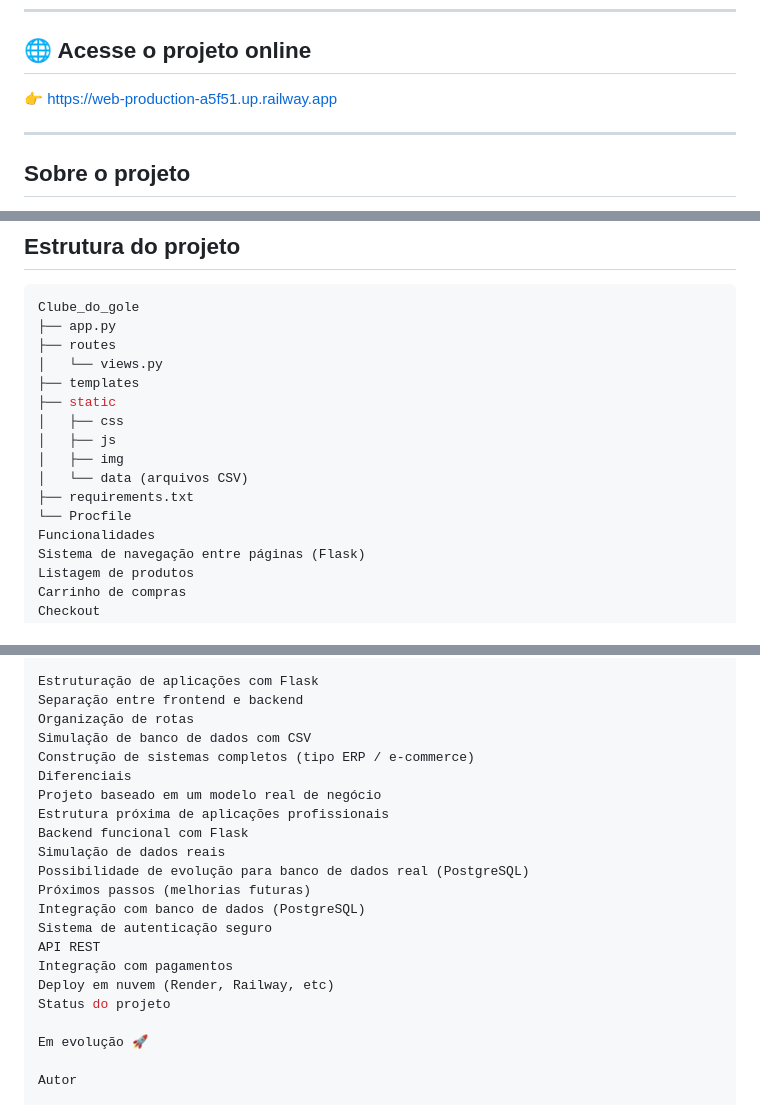
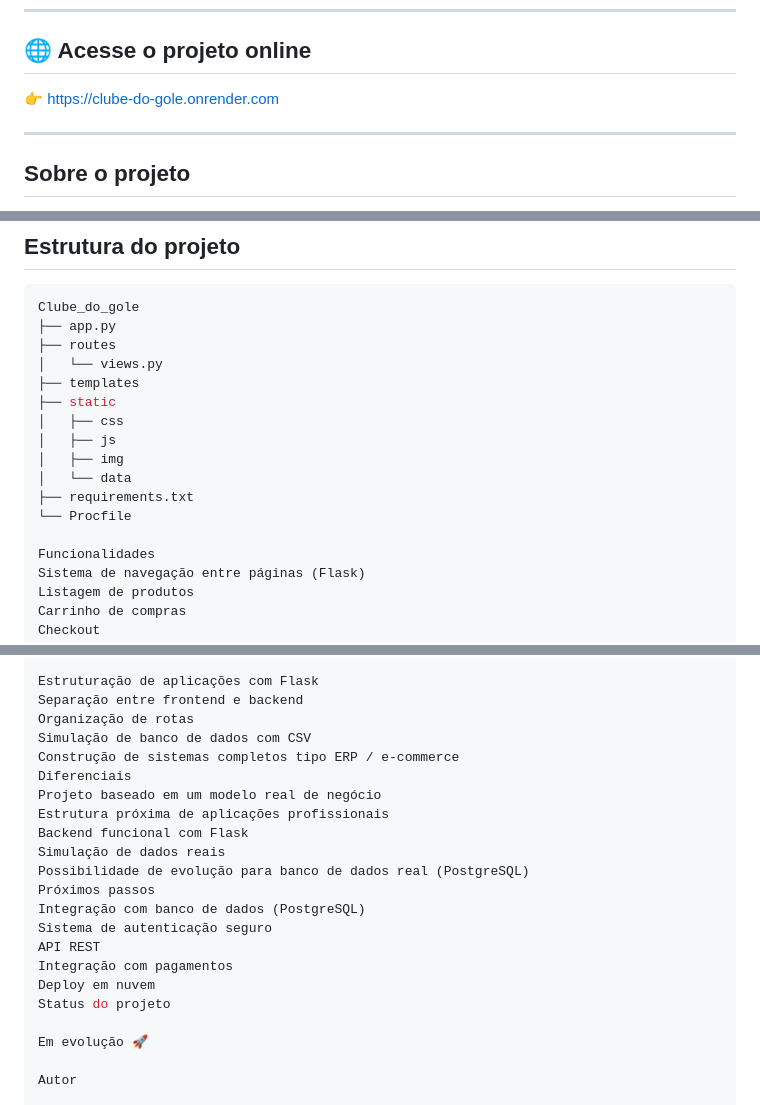
Before and after one commit to Guilherme-FDS/Clube_do_gole, a Markdown page: README.md, 3 parts joined by grey strips. GitHub-like rendering.

Commit message:
docs: atualiza README com novo deploy no Render

```diff
--- a/README.md
+++ b/README.md
@@ -6,7 +6,7 @@ Plataforma web de um clube de assinatura de bebidas, com sistema completo de nav
 
 ## 🌐 Acesse o projeto online
 
-👉 https://web-production-a5f51.up.railway.app
+👉 https://clube-do-gole.onrender.com
 
 ---
 
@@ -75,9 +75,10 @@ Clube_do_gole
 │   ├── css
 │   ├── js
 │   ├── img
-│   └── data (arquivos CSV)
+│   └── data
 ├── requirements.txt
 └── Procfile
+
 Funcionalidades
 Sistema de navegação entre páginas (Flask)
 Listagem de produtos
@@ -112,19 +113,19 @@ Estruturação de aplicações com Flask
 Separação entre frontend e backend
 Organização de rotas
 Simulação de banco de dados com CSV
-Construção de sistemas completos (tipo ERP / e-commerce)
+Construção de sistemas completos tipo ERP / e-commerce
 Diferenciais
 Projeto baseado em um modelo real de negócio
 Estrutura próxima de aplicações profissionais
 Backend funcional com Flask
 Simulação de dados reais
 Possibilidade de evolução para banco de dados real (PostgreSQL)
-Próximos passos (melhorias futuras)
+Próximos passos
 Integração com banco de dados (PostgreSQL)
 Sistema de autenticação seguro
 API REST
 Integração com pagamentos
-Deploy em nuvem (Render, Railway, etc)
+Deploy em nuvem
 Status do projeto
 
 Em evolução 🚀
```
